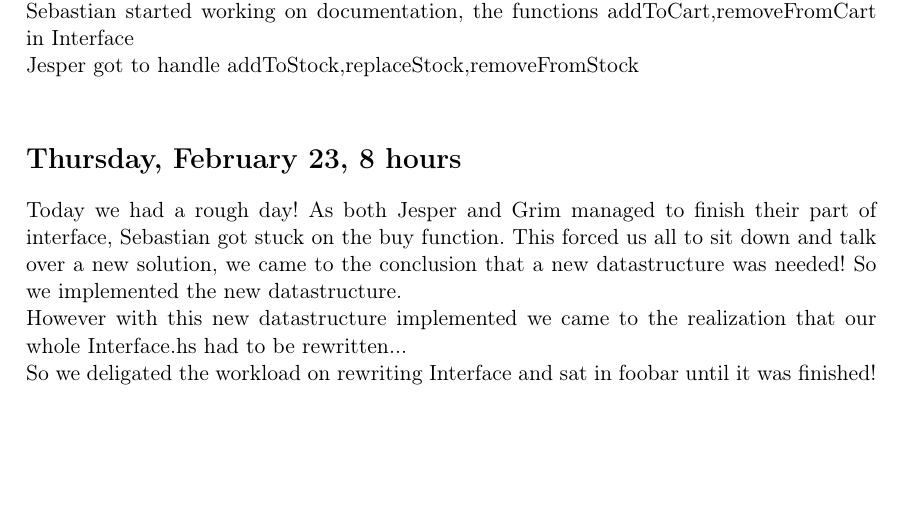
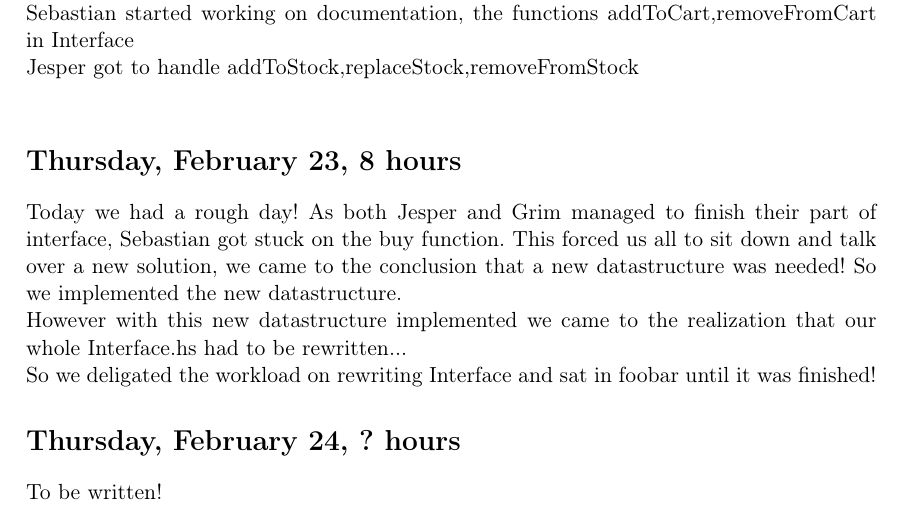
Before and after one commit to HeeMaaKhaledd/Cashier-System, a LaTeX document (diary.tex): part of page 2 of 2, cut so that both start at the same text, the shorter picture padded with empty space. Compiled offline with pdfLaTeX.

Commit message:
uppdated diary

```diff
--- a/diary.tex
+++ b/diary.tex
@@ -47,5 +47,6 @@ Today we had a rough day! As both Jesper and Grim managed to finish their part o
 This forced us all to sit down and talk over a new solution, we came to the conclusion that a new datastructure was needed! So we implemented the new datastructure. \\
 However with this new datastructure implemented we came to the realization that our whole Interface.hs had to be rewritten...\\
 So we deligated the workload on rewriting Interface and sat in foobar until it was finished!
-
+\section*{Thursday, February 24, ? hours}
+To be written!
 \end{document}
```
